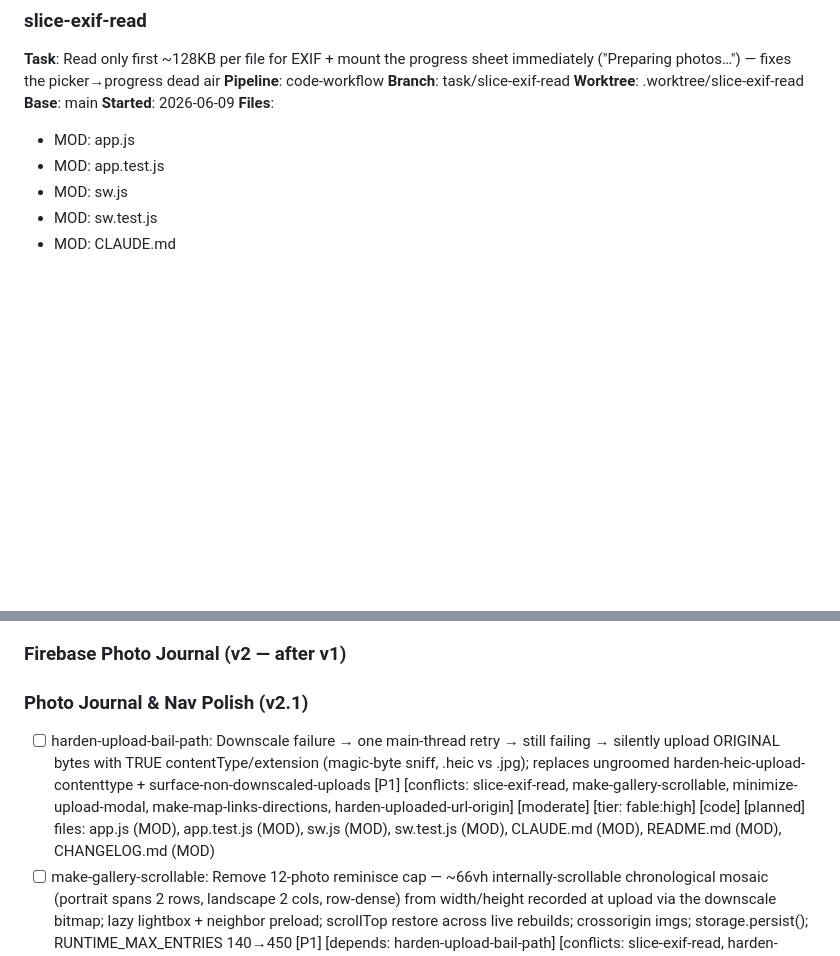
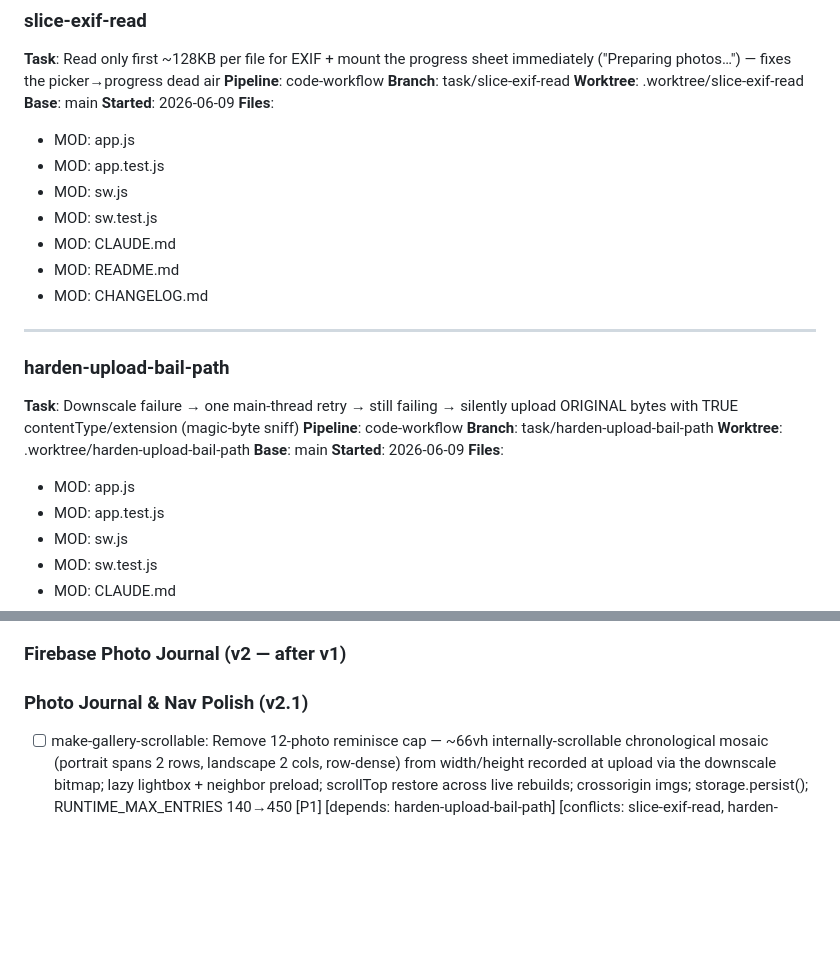
Before and after one commit to jacobfulfyll/japan_trip, a Markdown page: TASKS.md, 2 parts joined by grey strips. GitHub-like rendering; blank space fills up the shorter version.

Commit message:
meta: pickup harden-upload-bail-path

```diff
--- a/TASKS.md
+++ b/TASKS.md
@@ -7,6 +7,24 @@
 **Pipeline**: code-workflow
 **Branch**: task/slice-exif-read
 **Worktree**: .worktree/slice-exif-read
+**Base**: main
+**Started**: 2026-06-09
+**Files**:
+- MOD: app.js
+- MOD: app.test.js
+- MOD: sw.js
+- MOD: sw.test.js
+- MOD: CLAUDE.md
+- MOD: README.md
+- MOD: CHANGELOG.md
+
+---
+
+### harden-upload-bail-path
+**Task**: Downscale failure → one main-thread retry → still failing → silently upload ORIGINAL bytes with TRUE contentType/extension (magic-byte sniff)
+**Pipeline**: code-workflow
+**Branch**: task/harden-upload-bail-path
+**Worktree**: .worktree/harden-upload-bail-path
 **Base**: main
 **Started**: 2026-06-09
 **Files**:
@@ -35,8 +53,6 @@
 
 ### Photo Journal & Nav Polish (v2.1)
 <!-- v2.1 polish/perf on the photo journal + day-view UX. ALL SIX tasks below touch app.js + bump sw.js CACHE_VERSION → MUTUALLY CONFLICTING; run SERIALLY in listed order, reconciling CACHE_VERSION to the next FREE value at each merge (currently v33; lockstep: sw.js:23 + sw.test.js:623 title + :626 assert — check main at merge time, not branch time). make-gallery-scrollable HARD-depends on harden-upload-bail-path (same downscale-result destructure). Each task also updates the test-count claim in CLAUDE.md/README/CHANGELOG. All tiered fable:high by user decision (serial chain, 7 days to trip): run pickup sessions on Fable, e.g. /reggie-code-workflow --tier fable:high. -->
-- [ ] harden-upload-bail-path: Downscale failure → one main-thread retry → still failing → silently upload ORIGINAL bytes with TRUE contentType/extension (magic-byte sniff, .heic vs .jpg); replaces ungroomed harden-heic-upload-contenttype + surface-non-downscaled-uploads [P1] [conflicts: slice-exif-read, make-gallery-scrollable, minimize-upload-modal, make-map-links-directions, harden-uploaded-url-origin] [moderate] [tier: fable:high] [code] [planned]
-  files: app.js (MOD), app.test.js (MOD), sw.js (MOD), sw.test.js (MOD), CLAUDE.md (MOD), README.md (MOD), CHANGELOG.md (MOD)
 - [ ] make-gallery-scrollable: Remove 12-photo reminisce cap — ~66vh internally-scrollable chronological mosaic (portrait spans 2 rows, landscape 2 cols, row-dense) from width/height recorded at upload via the downscale bitmap; lazy lightbox + neighbor preload; scrollTop restore across live rebuilds; crossorigin imgs; storage.persist(); RUNTIME_MAX_ENTRIES 140→450 [P1] [depends: harden-upload-bail-path] [conflicts: slice-exif-read, harden-upload-bail-path, minimize-upload-modal, make-map-links-directions, harden-uploaded-url-origin] [complex] [tier: fable:high] [code] [planned]
   files: app.js (MOD), photo-worker.js (MOD), index.html (MOD), app.test.js (MOD), sw.js (MOD), sw.test.js (MOD), CLAUDE.md (MOD), README.md (MOD), CHANGELOG.md (MOD)
 - [ ] minimize-upload-modal: "–" + backdrop-tap minimize the upload modal to a floating pill (live "N of M", tap to re-expand, "✓ N added" auto-fade) + interrupted-run detection (jt:upload-run marker with heartbeat, boot-only stale check, one-shot recovery notice; resume-from-background structurally cannot false-alarm) [P2] [conflicts: slice-exif-read, harden-upload-bail-path, make-gallery-scrollable, make-map-links-directions, harden-uploaded-url-origin] [complex] [tier: fable:high] [code] [planned]
```
